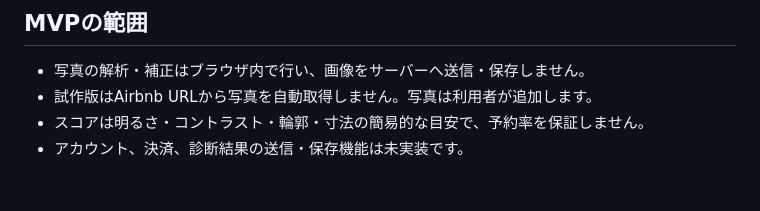
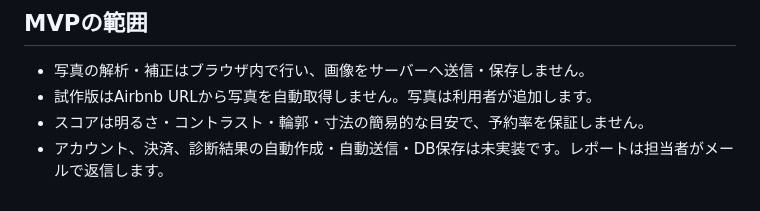
Before and after one commit to shunpei1130/hostboost, a Markdown page: README.md, the part around the change. Drawn GitHub-style.

Commit message:
Clarify manual report delivery in setup guide

```diff
--- a/README.md
+++ b/README.md
@@ -38,4 +38,4 @@ index.htmlをブラウザで開いて使用します。Airbnb掲載URLを画面
 - 写真の解析・補正はブラウザ内で行い、画像をサーバーへ送信・保存しません。
 - 試作版はAirbnb URLから写真を自動取得しません。写真は利用者が追加します。
 - スコアは明るさ・コントラスト・輪郭・寸法の簡易的な目安で、予約率を保証しません。
-- アカウント、決済、診断結果の送信・保存機能は未実装です。
+- アカウント、決済、診断結果の自動作成・自動送信・DB保存は未実装です。レポートは担当者がメールで返信します。
```
